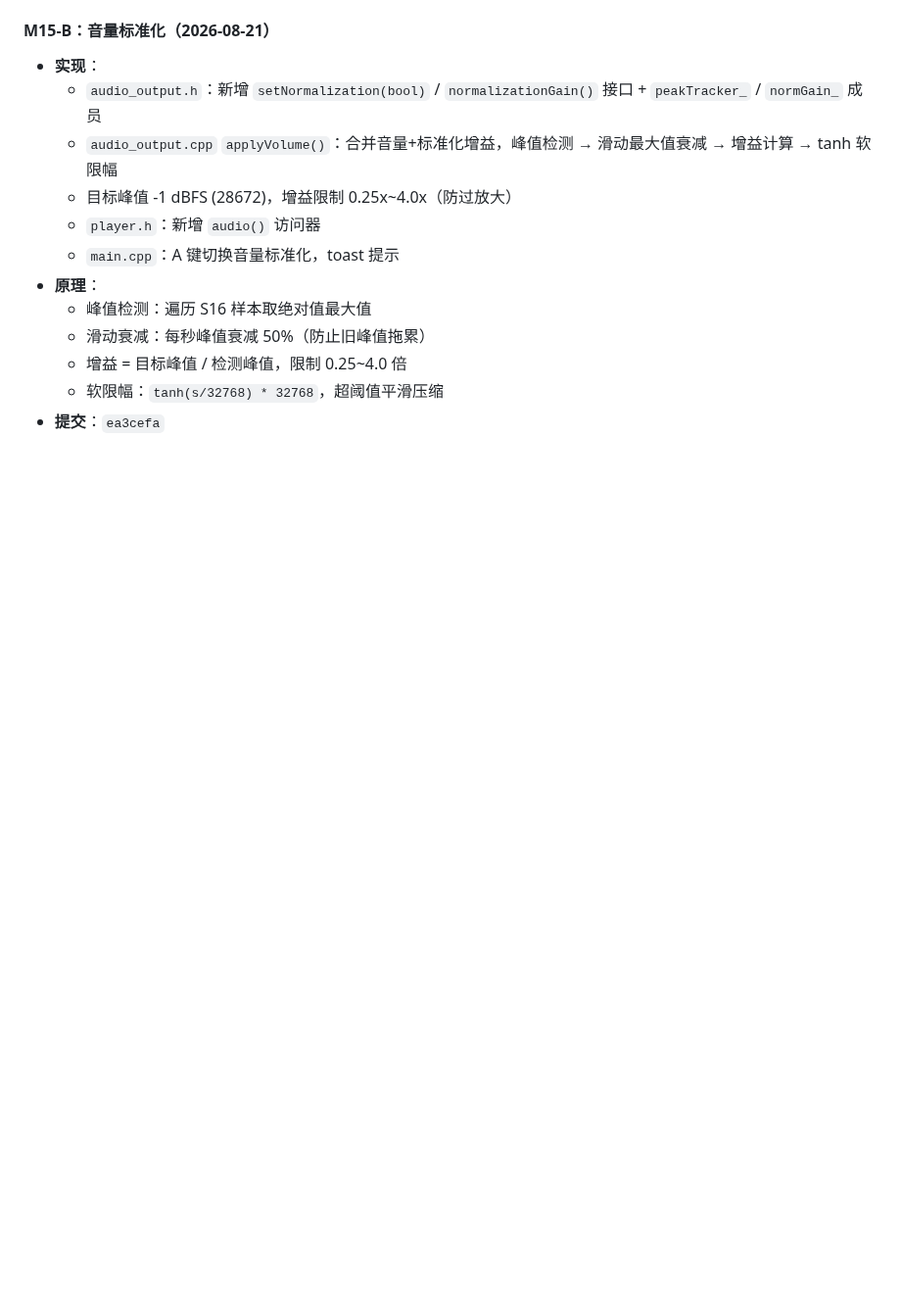
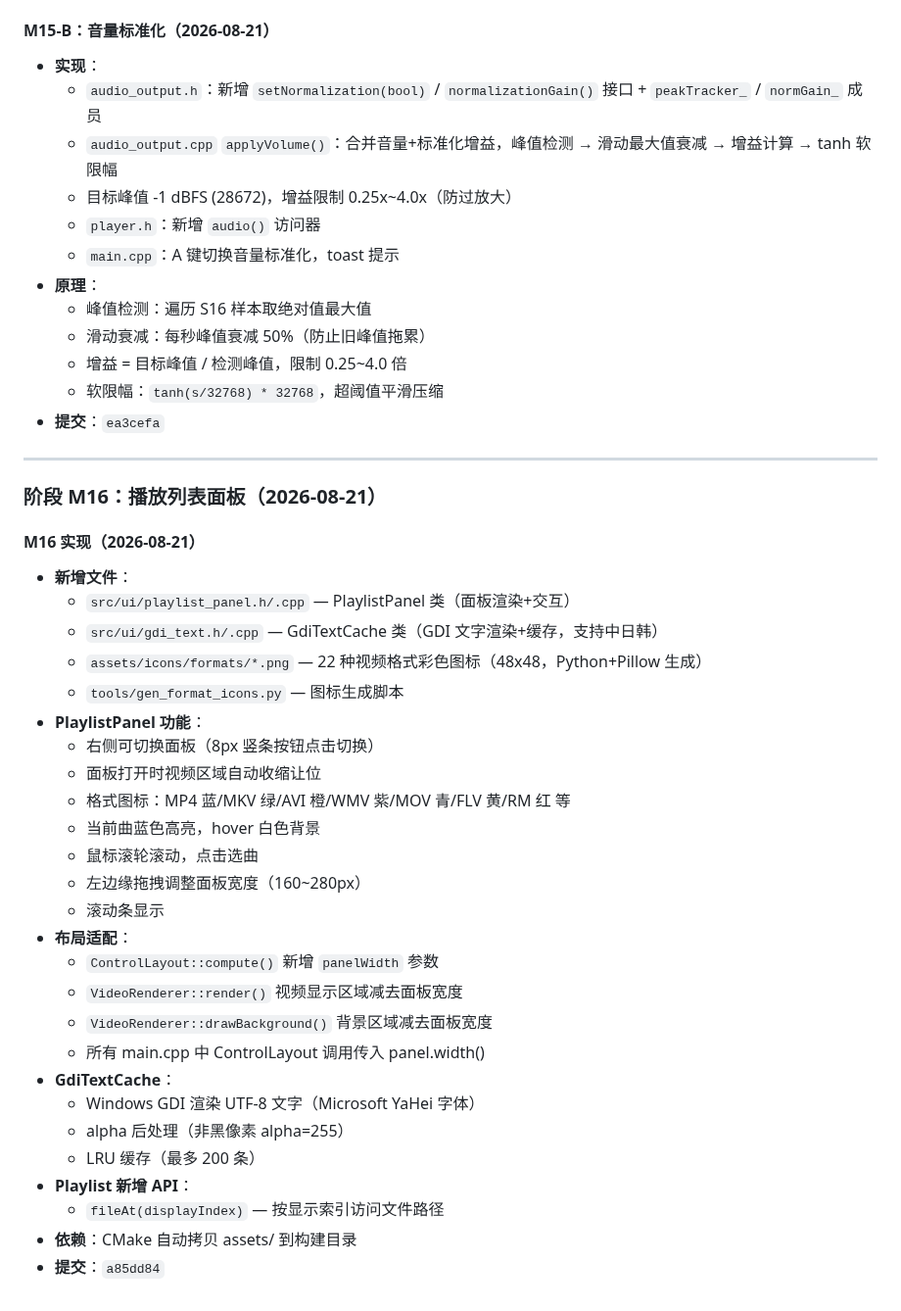
Before and after one commit to liu-li-huan-ying/phantom-video, a Markdown page: docs/DEVELOPMENT_LOG.md, the part around the change. Shown at 98% size. GitHub-like rendering; blank space fills up the shorter version.

```diff
--- a/docs/DEVELOPMENT_LOG.md
+++ b/docs/DEVELOPMENT_LOG.md
@@ -458,3 +458,35 @@
   - 增益 = 目标峰值 / 检测峰值，限制 0.25~4.0 倍
   - 软限幅：`tanh(s/32768) * 32768`，超阈值平滑压缩
 - **提交**：`ea3cefa`
+
+---
+
+### 阶段 M16：播放列表面板（2026-08-21）
+
+#### M16 实现（2026-08-21）
+- **新增文件**：
+  - `src/ui/playlist_panel.h/.cpp` — PlaylistPanel 类（面板渲染+交互）
+  - `src/ui/gdi_text.h/.cpp` — GdiTextCache 类（GDI 文字渲染+缓存，支持中日韩）
+  - `assets/icons/formats/*.png` — 22 种视频格式彩色图标（48x48，Python+Pillow 生成）
+  - `tools/gen_format_icons.py` — 图标生成脚本
+- **PlaylistPanel 功能**：
+  - 右侧可切换面板（8px 竖条按钮点击切换）
+  - 面板打开时视频区域自动收缩让位
+  - 格式图标：MP4 蓝/MKV 绿/AVI 橙/WMV 紫/MOV 青/FLV 黄/RM 红 等
+  - 当前曲蓝色高亮，hover 白色背景
+  - 鼠标滚轮滚动，点击选曲
+  - 左边缘拖拽调整面板宽度（160~280px）
+  - 滚动条显示
+- **布局适配**：
+  - `ControlLayout::compute()` 新增 `panelWidth` 参数
+  - `VideoRenderer::render()` 视频显示区域减去面板宽度
+  - `VideoRenderer::drawBackground()` 背景区域减去面板宽度
+  - 所有 main.cpp 中 ControlLayout 调用传入 panel.width()
+- **GdiTextCache**：
+  - Windows GDI 渲染 UTF-8 文字（Microsoft YaHei 字体）
+  - alpha 后处理（非黑像素 alpha=255）
+  - LRU 缓存（最多 200 条）
+- **Playlist 新增 API**：
+  - `fileAt(displayIndex)` — 按显示索引访问文件路径
+- **依赖**：CMake 自动拷贝 assets/ 到构建目录
+- **提交**：`a85dd84`
```
Also changed, not shown: README.md (+2 -0 lines).
